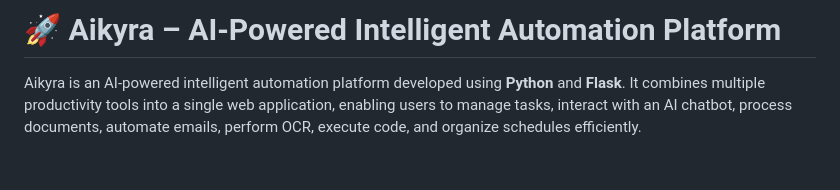
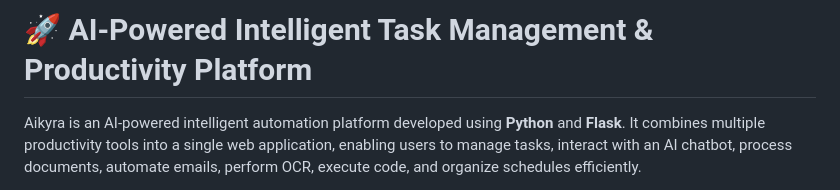
Before and after one commit to Sahanagowda268/Aikyra, a Markdown page: README.md, the part around the change. GitHub-like rendering; blank space fills up the shorter version.

Commit message:
Revise project title in README
Updated project title to reflect focus on task management and productivity.

```diff
--- a/README.md
+++ b/README.md
@@ -1,4 +1,4 @@
-# 🚀 Aikyra – AI-Powered Intelligent Automation Platform
+# 🚀 AI-Powered Intelligent Task Management & Productivity Platform
 
 Aikyra is an AI-powered intelligent automation platform developed using **Python** and **Flask**. It combines multiple productivity tools into a single web application, enabling users to manage tasks, interact with an AI chatbot, process documents, automate emails, perform OCR, execute code, and organize schedules efficiently.
 
```
